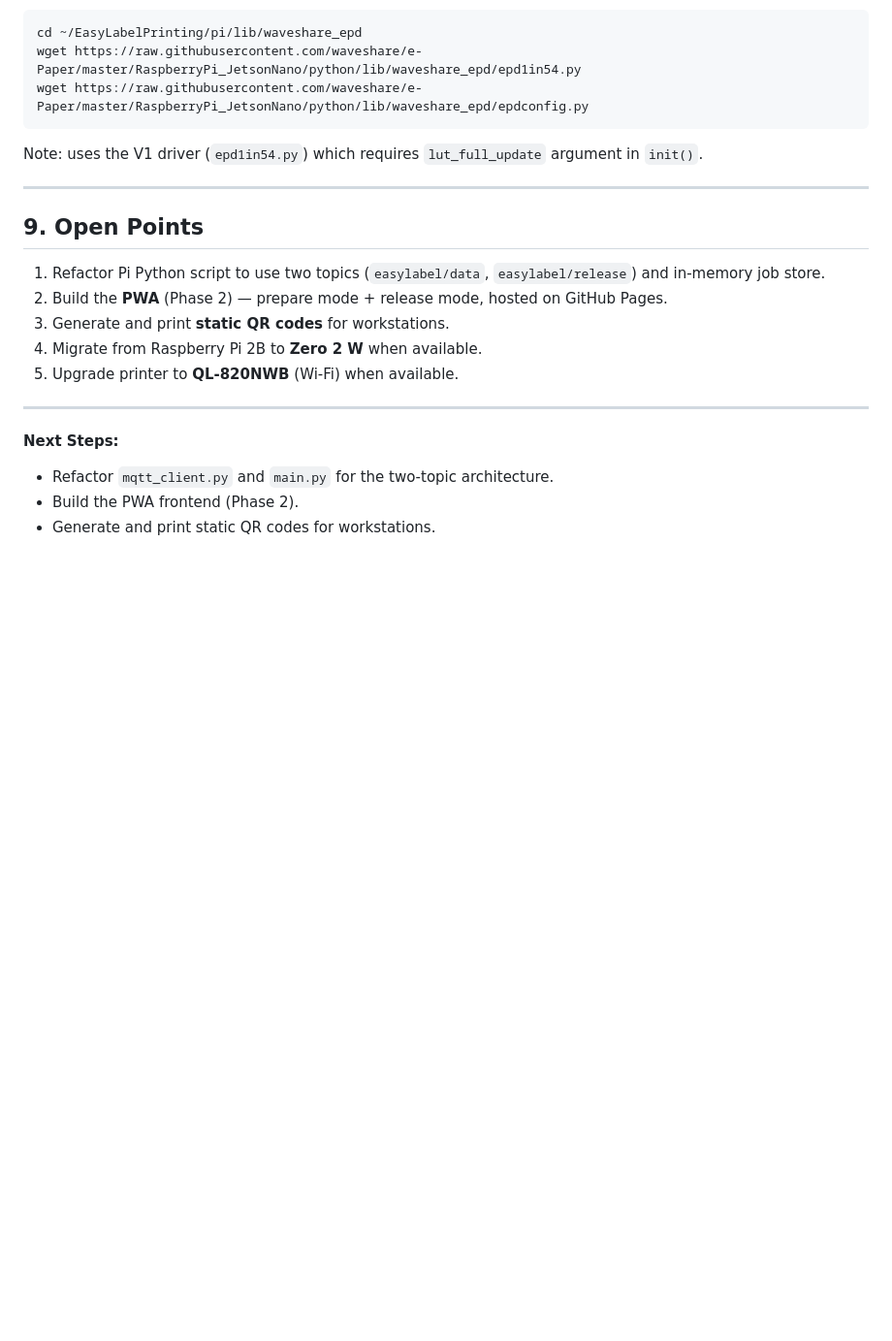
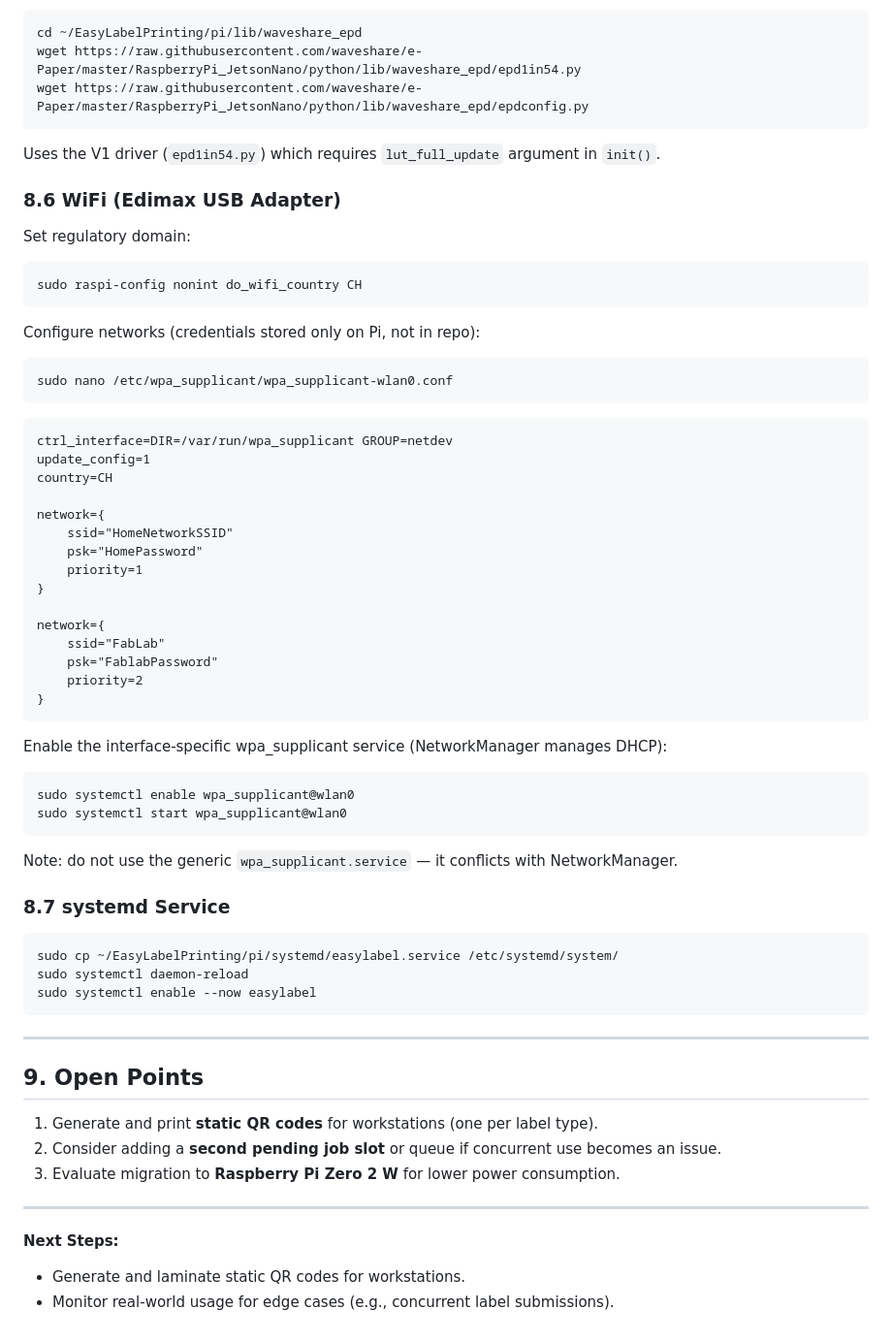
Before and after one commit to JonahPi/EasyLabelPrinting, a Markdown page: FSD_EasyLabelPrinting.md, the part around one of its changes. Shown at 97% size. Drawn GitHub-style; blank space fills up the shorter version.

````diff
--- a/FSD_EasyLabelPrinting.md
+++ b/FSD_EasyLabelPrinting.md
@@ -395,22 +436,65 @@ wget https://raw.githubusercontent.com/waveshare/e-Paper/master/RaspberryPi_Jets
 wget https://raw.githubusercontent.com/waveshare/e-Paper/master/RaspberryPi_JetsonNano/python/lib/waveshare_epd/epdconfig.py
 ```
 
-Note: uses the V1 driver (`epd1in54.py`) which requires `lut_full_update` argument in `init()`.
+Uses the V1 driver (`epd1in54.py`) which requires `lut_full_update` argument in `init()`.
+
+### 8.6 WiFi (Edimax USB Adapter)
+
+Set regulatory domain:
+```bash
+sudo raspi-config nonint do_wifi_country CH
+```
+
+Configure networks (credentials stored only on Pi, not in repo):
+```bash
+sudo nano /etc/wpa_supplicant/wpa_supplicant-wlan0.conf
+```
+
+```
+ctrl_interface=DIR=/var/run/wpa_supplicant GROUP=netdev
+update_config=1
+country=CH
+
+network={
+    ssid="HomeNetworkSSID"
+    psk="HomePassword"
+    priority=1
+}
+
+network={
+    ssid="FabLab"
+    psk="FablabPassword"
+    priority=2
+}
+```
+
+Enable the interface-specific wpa_supplicant service (NetworkManager manages DHCP):
+```bash
+sudo systemctl enable wpa_supplicant@wlan0
+sudo systemctl start wpa_supplicant@wlan0
+```
+
+Note: do not use the generic `wpa_supplicant.service` — it conflicts with NetworkManager.
+
+### 8.7 systemd Service
+
+```bash
+sudo cp ~/EasyLabelPrinting/pi/systemd/easylabel.service /etc/systemd/system/
+sudo systemctl daemon-reload
+sudo systemctl enable --now easylabel
+```
 
 ------
 
 ## 9. Open Points
 
-1. Refactor Pi Python script to use two topics (`easylabel/data`, `easylabel/release`) and in-memory job store.
-2. Build the **PWA** (Phase 2) — prepare mode + release mode, hosted on GitHub Pages.
-3. Generate and print **static QR codes** for workstations.
-4. Migrate from Raspberry Pi 2B to **Zero 2 W** when available.
-5. Upgrade printer to **QL-820NWB** (Wi-Fi) when available.
+1. Generate and print **static QR codes** for workstations (one per label type).
+2. Consider adding a **second pending job slot** or queue if concurrent use becomes an issue.
+3. Evaluate migration to **Raspberry Pi Zero 2 W** for lower power consumption.
 
 ------
 
 **Next Steps:**
 
-- Refactor `mqtt_client.py` and `main.py` for the two-topic architecture.
-- Build the PWA frontend (Phase 2).
-- Generate and print static QR codes for workstations.
+- Generate and laminate static QR codes for workstations.
+- Monitor real-world usage for edge cases (e.g., concurrent label submissions).
````
Also changed, not shown: other parts of FSD_EasyLabelPrinting.md (+140 -99 lines).
